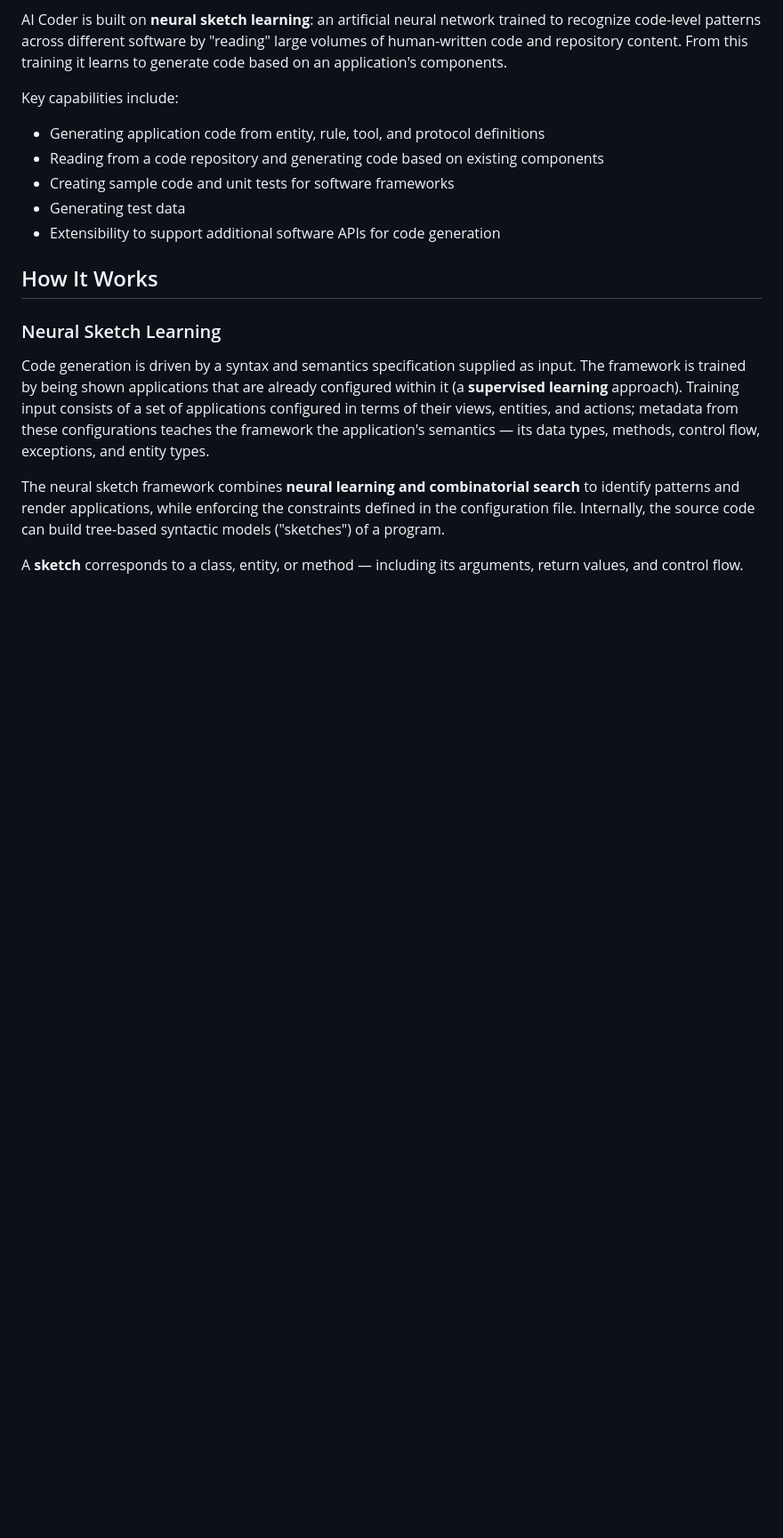
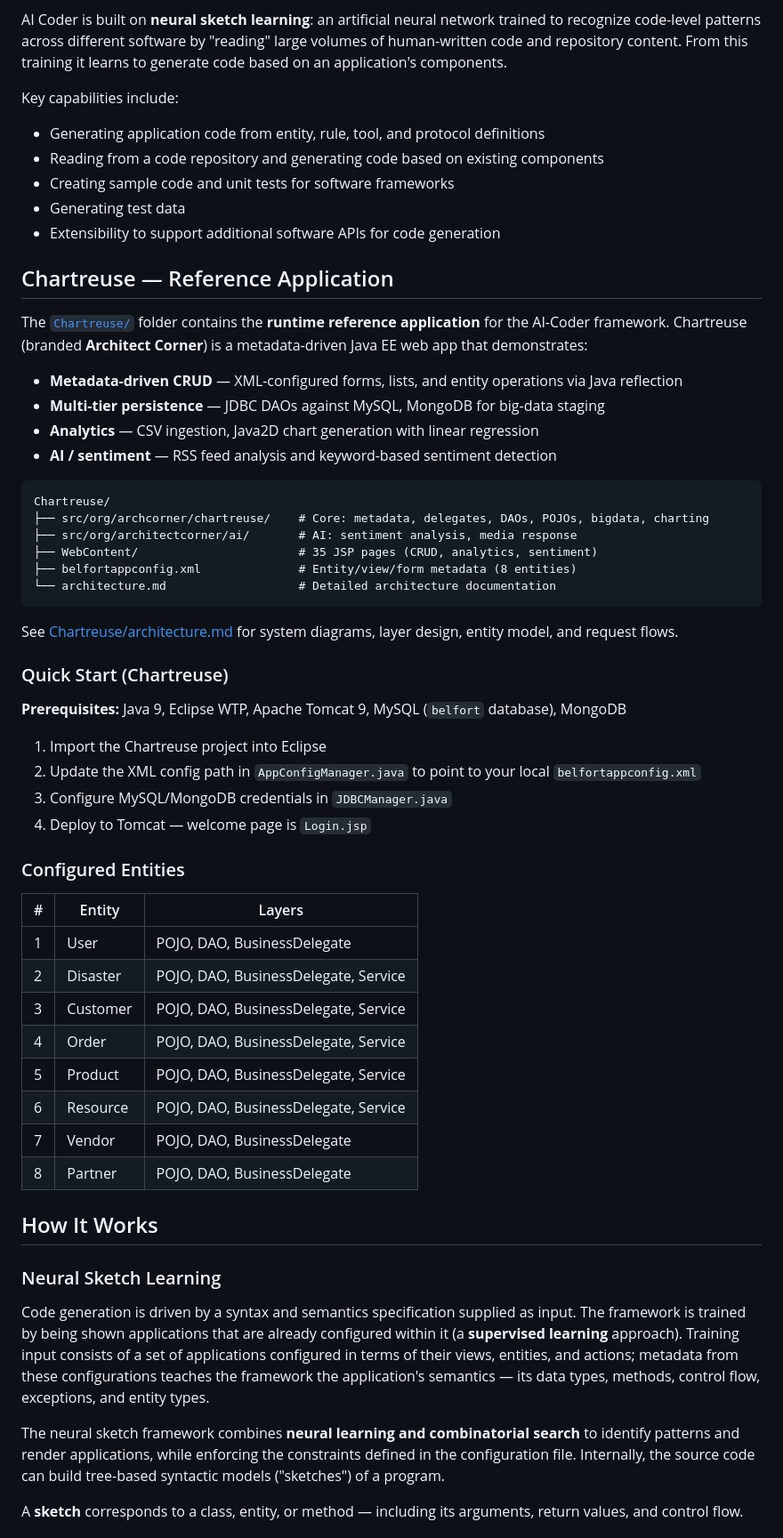
Before and after one commit to bhagvank/AI-Coder, a Markdown page: README.md, the part around one of its changes. Shown at 89% size. GitHub-like rendering; blank space fills up the shorter version.

Commit message:
added documentation

````diff
--- a/README.md
+++ b/README.md
@@ -19,6 +19,48 @@ Key capabilities include:
 - Creating sample code and unit tests for software frameworks
 - Generating test data
 - Extensibility to support additional software APIs for code generation
+
+## Chartreuse — Reference Application
+
+The [`Chartreuse/`](Chartreuse/) folder contains the **runtime reference application** for the AI-Coder framework. Chartreuse (branded **Architect Corner**) is a metadata-driven Java EE web app that demonstrates:
+
+- **Metadata-driven CRUD** — XML-configured forms, lists, and entity operations via Java reflection
+- **Multi-tier persistence** — JDBC DAOs against MySQL, MongoDB for big-data staging
+- **Analytics** — CSV ingestion, Java2D chart generation with linear regression
+- **AI / sentiment** — RSS feed analysis and keyword-based sentiment detection
+
+```
+Chartreuse/
+├── src/org/archcorner/chartreuse/    # Core: metadata, delegates, DAOs, POJOs, bigdata, charting
+├── src/org/architectcorner/ai/       # AI: sentiment analysis, media response
+├── WebContent/                       # 35 JSP pages (CRUD, analytics, sentiment)
+├── belfortappconfig.xml              # Entity/view/form metadata (8 entities)
+└── architecture.md                   # Detailed architecture documentation
+```
+
+See [Chartreuse/architecture.md](Chartreuse/architecture.md) for system diagrams, layer design, entity model, and request flows.
+
+### Quick Start (Chartreuse)
+
+**Prerequisites:** Java 9, Eclipse WTP, Apache Tomcat 9, MySQL (`belfort` database), MongoDB
+
+1. Import the Chartreuse project into Eclipse
+2. Update the XML config path in `AppConfigManager.java` to point to your local `belfortappconfig.xml`
+3. Configure MySQL/MongoDB credentials in `JDBCManager.java`
+4. Deploy to Tomcat — welcome page is `Login.jsp`
+
+### Configured Entities
+
+| # | Entity | Layers |
+|---|--------|--------|
+| 1 | User | POJO, DAO, BusinessDelegate |
+| 2 | Disaster | POJO, DAO, BusinessDelegate, Service |
+| 3 | Customer | POJO, DAO, BusinessDelegate, Service |
+| 4 | Order | POJO, DAO, BusinessDelegate, Service |
+| 5 | Product | POJO, DAO, BusinessDelegate, Service |
+| 6 | Resource | POJO, DAO, BusinessDelegate, Service |
+| 7 | Vendor | POJO, DAO, BusinessDelegate |
+| 8 | Partner | POJO, DAO, BusinessDelegate |
 
 ## How It Works
 
````
Also changed, not shown: other parts of README.md (+14 -3 lines), Chartreuse/architecture.md (added, +340 -0 lines).
